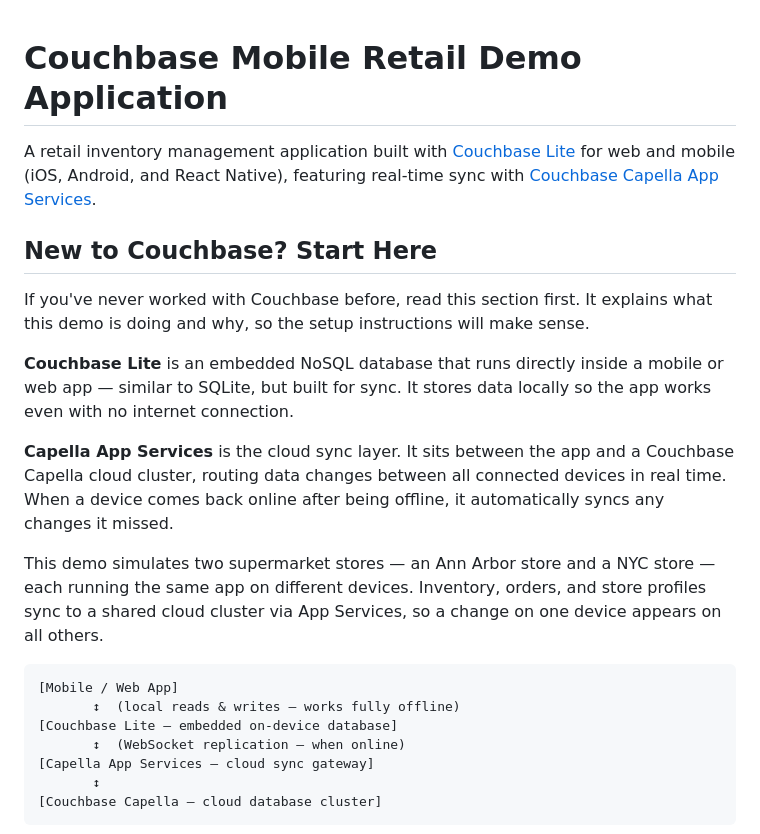
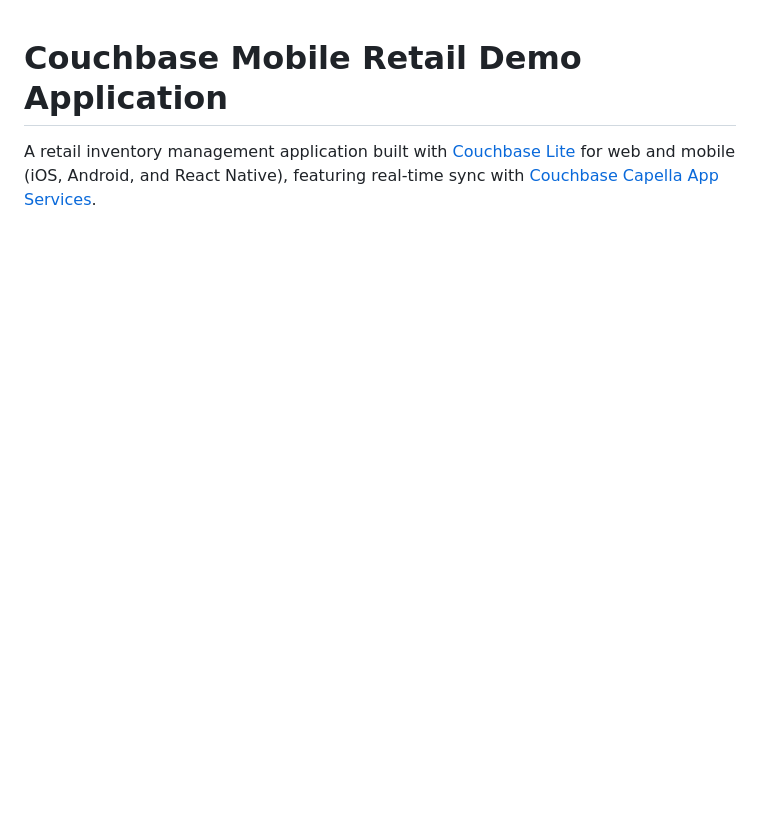
Before and after one commit to couchbase-examples/couchbase-lite-retail-demo, a Markdown page: README.md, the part around one of its changes. Rendered like a GitHub page; blank space fills up the shorter version.

````diff
--- a/README.md
+++ b/README.md
@@ -2,23 +2,3 @@
 
 A retail inventory management application built with [Couchbase Lite](https://docs.couchbase.com/couchbase-lite/current/index.html) for web and mobile (iOS, Android, and React Native), featuring real-time sync with [Couchbase Capella App Services](https://docs.couchbase.com/cloud/app-services/deployment/creating-an-app-service.html).
 
-## New to Couchbase? Start Here
-
-If you've never worked with Couchbase before, read this section first. It explains what this demo is doing and why, so the setup instructions will make sense.
-
-**Couchbase Lite** is an embedded NoSQL database that runs directly inside a mobile or web app — similar to SQLite, but built for sync. It stores data locally so the app works even with no internet connection.
-
-**Capella App Services** is the cloud sync layer. It sits between the app and a Couchbase Capella cloud cluster, routing data changes between all connected devices in real time. When a device comes back online after being offline, it automatically syncs any changes it missed.
-
-This demo simulates two supermarket stores — an Ann Arbor store and a NYC store — each running the same app on different devices. Inventory, orders, and store profiles sync to a shared cloud cluster via App Services, so a change on one device appears on all others.
-
-```
-[Mobile / Web App]
-       ↕  (local reads & writes — works fully offline)
-[Couchbase Lite — embedded on-device database]
-       ↕  (WebSocket replication — when online)
-[Capella App Services — cloud sync gateway]
-       ↕
-[Couchbase Capella — cloud database cluster]
-```
-
````
Also changed, not shown: other parts of README.md (+43 -20 lines), react-native/README.md (+40 -40 lines).
